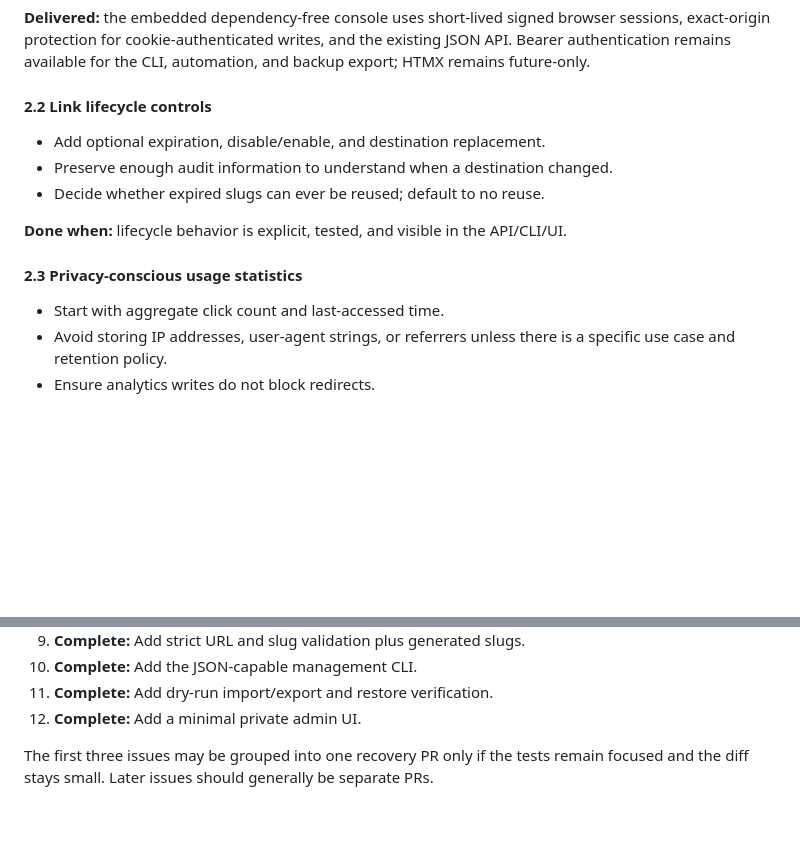
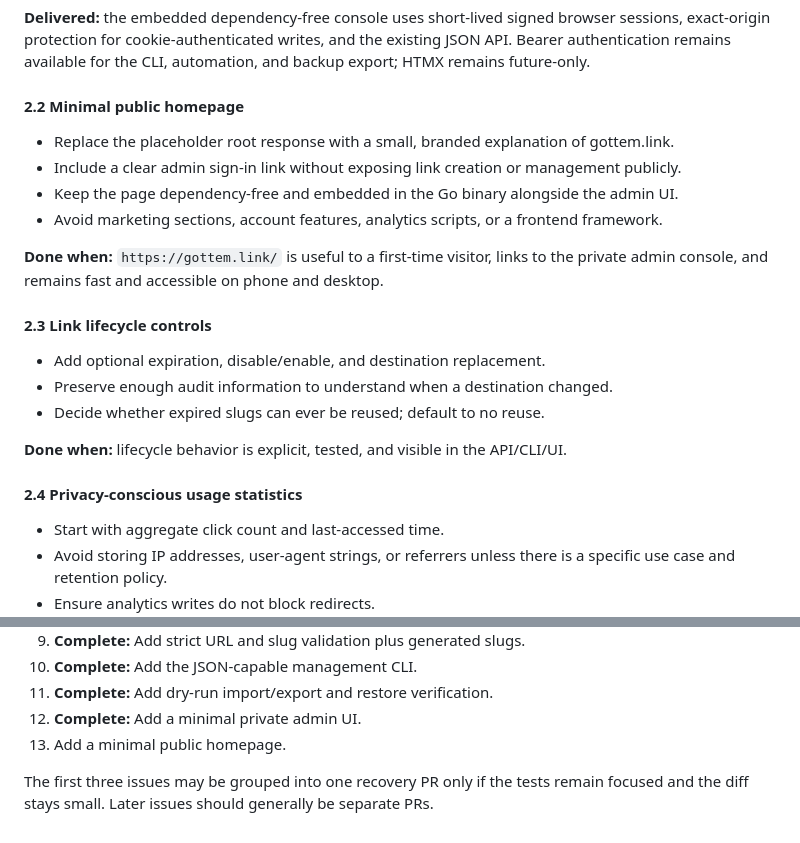
Before and after one commit to corwinm/gottem.link, a Markdown page: docs/project-review-and-roadmap.md, 2 parts joined by grey strips. Rendered like a GitHub page; blank space fills up the shorter version.

Commit message:
docs: add public homepage roadmap item (#21)
Co-authored-by: Corwin Marsh <corwinm@users.noreply.github.com>

```diff
--- a/docs/project-review-and-roadmap.md
+++ b/docs/project-review-and-roadmap.md
@@ -242,7 +242,16 @@ Keep it short and update it as commands become real:
 
 **Delivered:** the embedded dependency-free console uses short-lived signed browser sessions, exact-origin protection for cookie-authenticated writes, and the existing JSON API. Bearer authentication remains available for the CLI, automation, and backup export; HTMX remains future-only.
 
-#### 2.2 Link lifecycle controls
+#### 2.2 Minimal public homepage
+
+- Replace the placeholder root response with a small, branded explanation of gottem.link.
+- Include a clear admin sign-in link without exposing link creation or management publicly.
+- Keep the page dependency-free and embedded in the Go binary alongside the admin UI.
+- Avoid marketing sections, account features, analytics scripts, or a frontend framework.
+
+**Done when:** `https://gottem.link/` is useful to a first-time visitor, links to the private admin console, and remains fast and accessible on phone and desktop.
+
+#### 2.3 Link lifecycle controls
 
 - Add optional expiration, disable/enable, and destination replacement.
 - Preserve enough audit information to understand when a destination changed.
@@ -250,7 +259,7 @@ Keep it short and update it as commands become real:
 
 **Done when:** lifecycle behavior is explicit, tested, and visible in the API/CLI/UI.
 
-#### 2.3 Privacy-conscious usage statistics
+#### 2.4 Privacy-conscious usage statistics
 
 - Start with aggregate click count and last-accessed time.
 - Avoid storing IP addresses, user-agent strings, or referrers unless there is a specific use case and retention policy.
@@ -285,5 +294,6 @@ Avoid accounts, teams, billing, distributed caches, event pipelines, or multi-re
 10. **Complete:** Add the JSON-capable management CLI.
 11. **Complete:** Add dry-run import/export and restore verification.
 12. **Complete:** Add a minimal private admin UI.
+13. Add a minimal public homepage.
 
 The first three issues may be grouped into one recovery PR only if the tests remain focused and the diff stays small. Later issues should generally be separate PRs.
```
